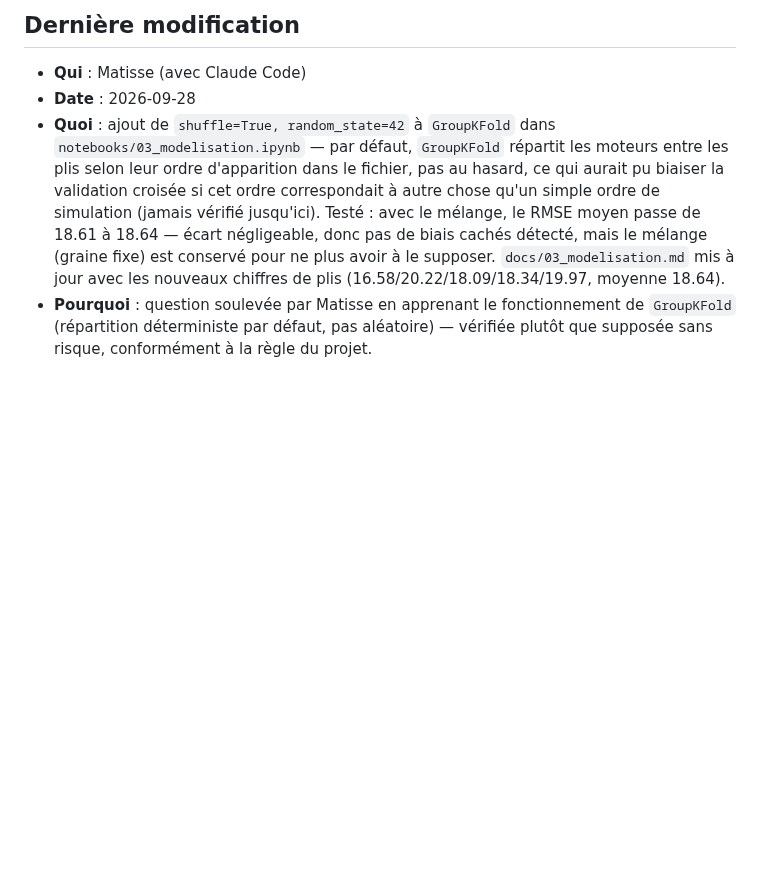
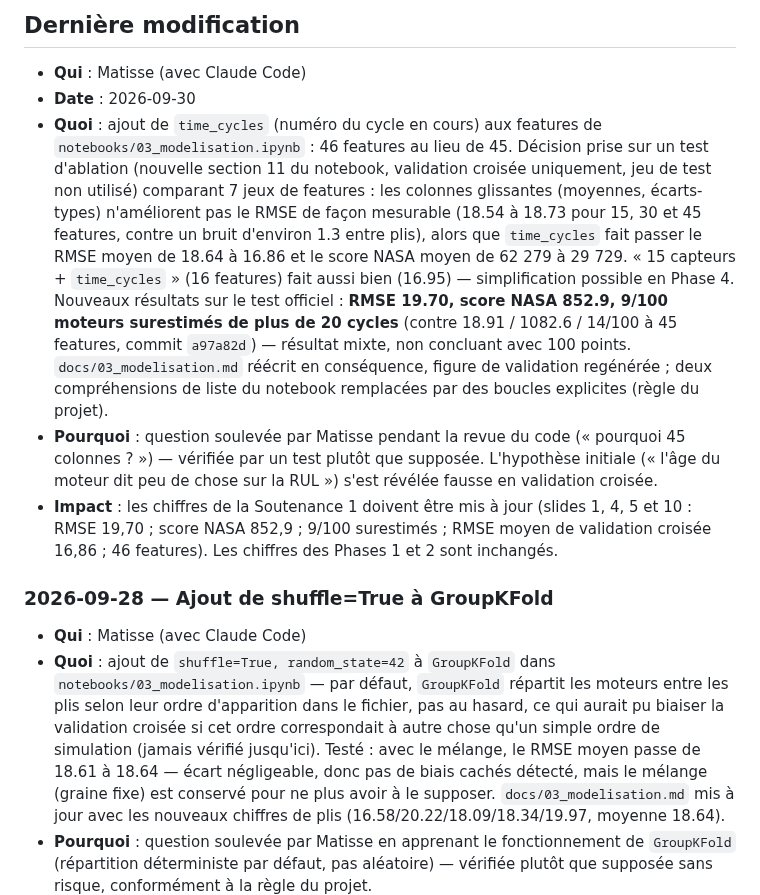
Before and after one commit to MatisseGrl/aero-predict, a Markdown page: docs/STATUS.md, the part around the change. Rendered like a GitHub page; blank space fills up the shorter version.

```diff
--- a/docs/STATUS.md
+++ b/docs/STATUS.md
@@ -11,7 +11,13 @@ Mis à jour après chaque changement significatif. Sert de point d'entrée pour
 ## Dernière modification
 
 - **Qui** : Matisse (avec Claude Code)
-- **Date** : 2026-09-28
+- **Date** : 2026-09-30
+- **Quoi** : ajout de `time_cycles` (numéro du cycle en cours) aux features de `notebooks/03_modelisation.ipynb` : 46 features au lieu de 45. Décision prise sur un test d'ablation (nouvelle section 11 du notebook, validation croisée uniquement, jeu de test non utilisé) comparant 7 jeux de features : les colonnes glissantes (moyennes, écarts-types) n'améliorent pas le RMSE de façon mesurable (18.54 à 18.73 pour 15, 30 et 45 features, contre un bruit d'environ 1.3 entre plis), alors que `time_cycles` fait passer le RMSE moyen de 18.64 à 16.86 et le score NASA moyen de 62 279 à 29 729. « 15 capteurs + `time_cycles` » (16 features) fait aussi bien (16.95) — simplification possible en Phase 4. Nouveaux résultats sur le test officiel : **RMSE 19.70, score NASA 852.9, 9/100 moteurs surestimés de plus de 20 cycles** (contre 18.91 / 1082.6 / 14/100 à 45 features, commit `a97a82d`) — résultat mixte, non concluant avec 100 points. `docs/03_modelisation.md` réécrit en conséquence, figure de validation regénérée ; deux compréhensions de liste du notebook remplacées par des boucles explicites (règle du projet).
+- **Pourquoi** : question soulevée par Matisse pendant la revue du code (« pourquoi 45 colonnes ? ») — vérifiée par un test plutôt que supposée. L'hypothèse initiale (« l'âge du moteur dit peu de chose sur la RUL ») s'est révélée fausse en validation croisée.
+- **Impact** : les chiffres de la Soutenance 1 doivent être mis à jour (slides 1, 4, 5 et 10 : RMSE 19,70 ; score NASA 852,9 ; 9/100 surestimés ; RMSE moyen de validation croisée 16,86 ; 46 features). Les chiffres des Phases 1 et 2 sont inchangés.
+
+### 2026-09-28 — Ajout de shuffle=True à GroupKFold
+- **Qui** : Matisse (avec Claude Code)
 - **Quoi** : ajout de `shuffle=True, random_state=42` à `GroupKFold` dans `notebooks/03_modelisation.ipynb` — par défaut, `GroupKFold` répartit les moteurs entre les plis selon leur ordre d'apparition dans le fichier, pas au hasard, ce qui aurait pu biaiser la validation croisée si cet ordre correspondait à autre chose qu'un simple ordre de simulation (jamais vérifié jusqu'ici). Testé : avec le mélange, le RMSE moyen passe de 18.61 à 18.64 — écart négligeable, donc pas de biais cachés détecté, mais le mélange (graine fixe) est conservé pour ne plus avoir à le supposer. `docs/03_modelisation.md` mis à jour avec les nouveaux chiffres de plis (16.58/20.22/18.09/18.34/19.97, moyenne 18.64).
 - **Pourquoi** : question soulevée par Matisse en apprenant le fonctionnement de `GroupKFold` (répartition déterministe par défaut, pas aléatoire) — vérifiée plutôt que supposée sans risque, conformément à la règle du projet.
 - **Impact** : slide 4 de la Soutenance 1 (qui cite "RMSE moyen 18,17", puis "18,61") doit être mise à jour avec **18,64**. Les chiffres du test officiel (18,91 / 1082,6 / 14 sur 100) restent inchangés.
```
Also changed, not shown: docs/03_modelisation.md (+80 -27 lines), docs/figures/03_predictions_vs_vraies_rul_test.png, 1 other file.
